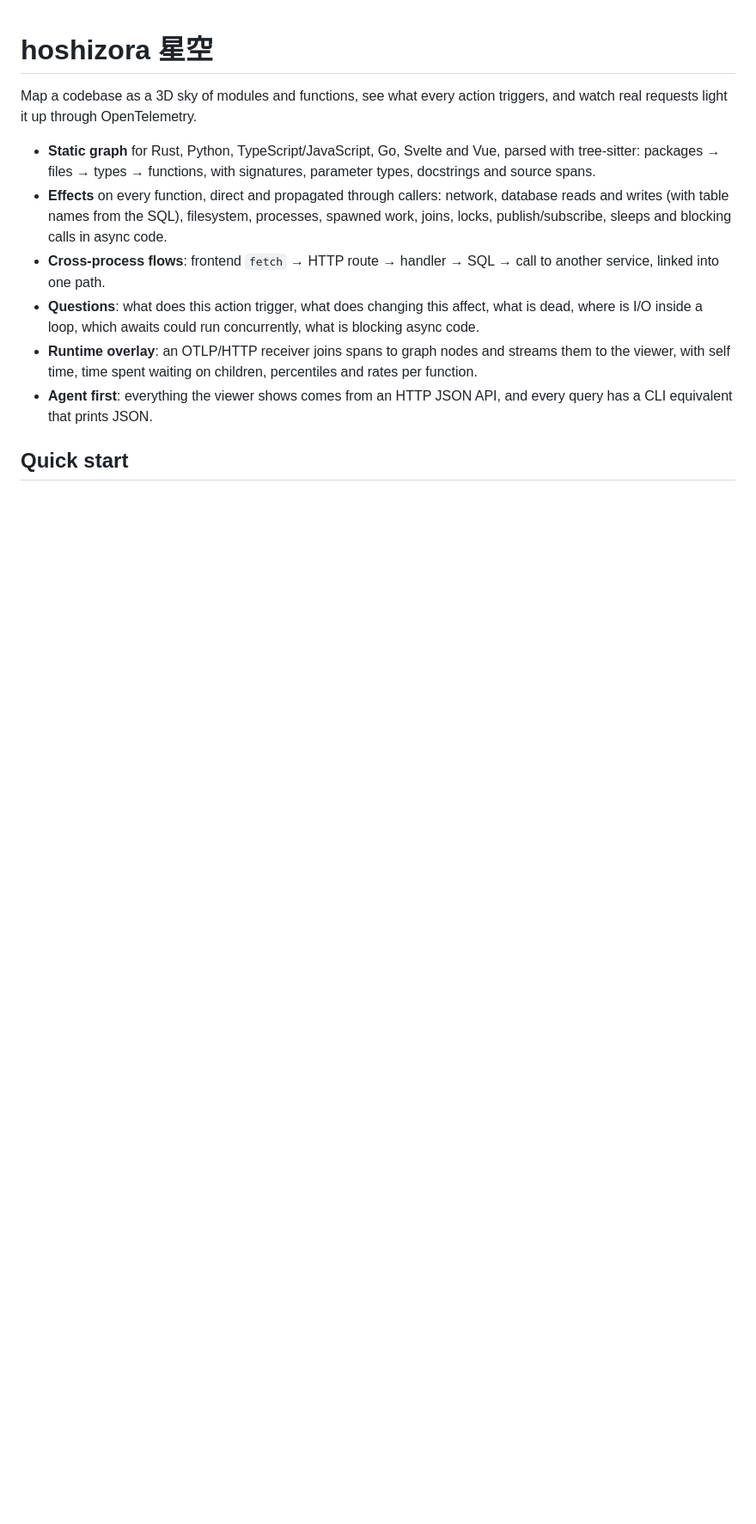
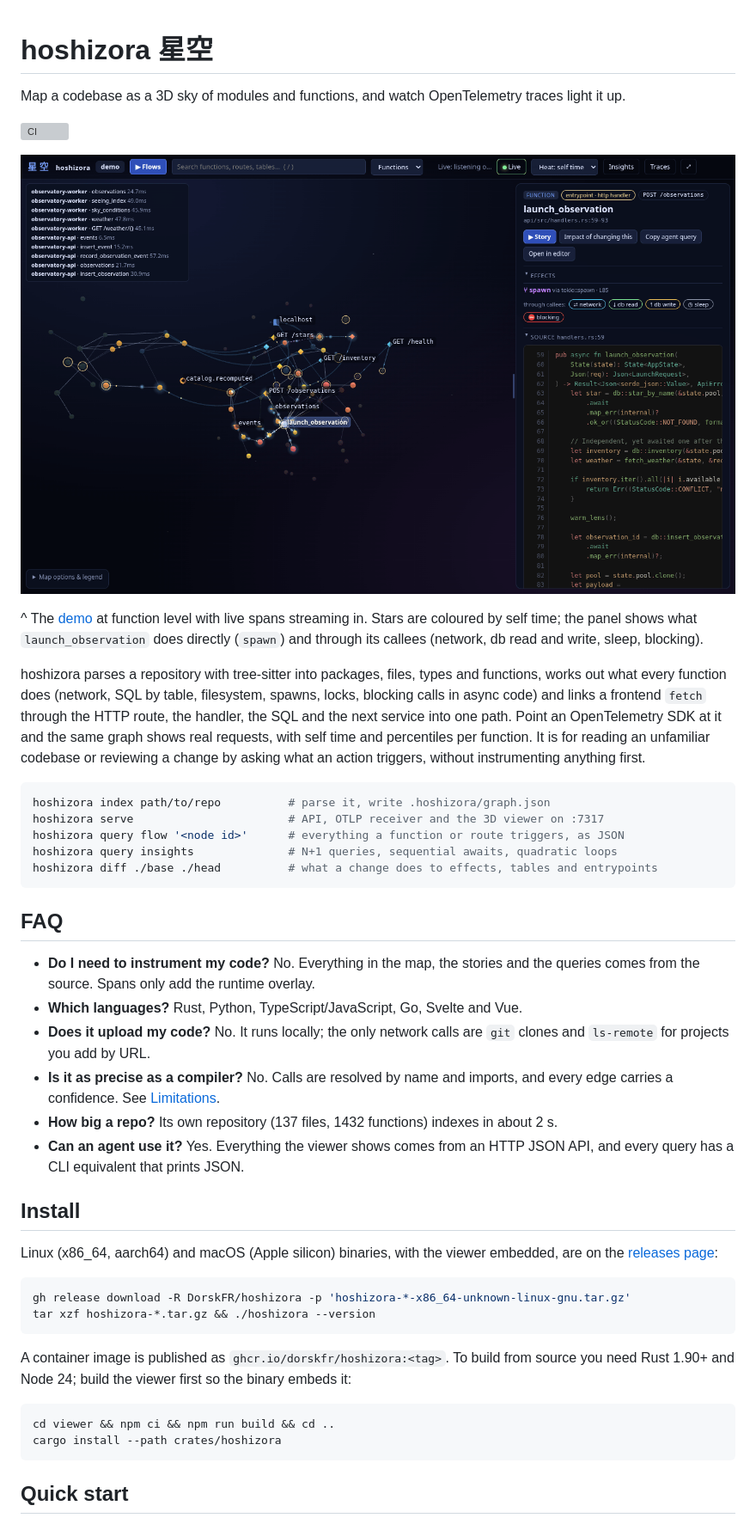
Before and after one commit to DorskFR/hoshizora, a Markdown page: README.md, the part around one of its changes. Shown at 86% size. Rendered like a GitHub page; pictures changed too: docs/assets/hero.png (added); blank space fills up the shorter version; grey boxes are pictures that could not be loaded.

````diff
--- a/README.md
+++ b/README.md
@@ -1,22 +1,60 @@
 # hoshizora 星空
 
-Map a codebase as a 3D sky of modules and functions, see what every action triggers, and watch
-real requests light it up through OpenTelemetry.
+Map a codebase as a 3D sky of modules and functions, and watch OpenTelemetry traces light it up.
 
-- **Static graph** for Rust, Python, TypeScript/JavaScript, Go, Svelte and Vue, parsed with
-  tree-sitter: packages → files → types → functions, with signatures, parameter types,
-  docstrings and source spans.
-- **Effects** on every function, direct and propagated through callers: network, database reads
-  and writes (with table names from the SQL), filesystem, processes, spawned work, joins, locks,
-  publish/subscribe, sleeps and blocking calls in async code.
-- **Cross-process flows**: frontend `fetch` → HTTP route → handler → SQL → call to another
-  service, linked into one path.
-- **Questions**: what does this action trigger, what does changing this affect, what is dead,
-  where is I/O inside a loop, which awaits could run concurrently, what is blocking async code.
-- **Runtime overlay**: an OTLP/HTTP receiver joins spans to graph nodes and streams them to the
-  viewer, with self time, time spent waiting on children, percentiles and rates per function.
-- **Agent first**: everything the viewer shows comes from an HTTP JSON API, and every query has
-  a CLI equivalent that prints JSON.
+[![CI](https://github.com/DorskFR/hoshizora/actions/workflows/ci.yml/badge.svg)](https://github.com/DorskFR/hoshizora/actions/workflows/ci.yml)
+
+![The hoshizora viewer on the polyglot demo: functions of a TypeScript frontend, a Rust API and a Python worker as stars, coloured by self time, with a ticker of incoming spans and the launch_observation handler selected, showing its effects and source](docs/assets/hero.png)
+
+^ The [demo](examples/demo) at function level with live spans streaming in. Stars are coloured
+by self time; the panel shows what `launch_observation` does directly (`spawn`) and through its
+callees (network, db read and write, sleep, blocking).
+
+hoshizora parses a repository with tree-sitter into packages, files, types and functions, works
+out what every function does (network, SQL by table, filesystem, spawns, locks, blocking calls in
+async code) and links a frontend `fetch` through the HTTP route, the handler, the SQL and the next
+service into one path. Point an OpenTelemetry SDK at it and the same graph shows real requests,
+with self time and percentiles per function. It is for reading an unfamiliar codebase or
+reviewing a change by asking what an action triggers, without instrumenting anything first.
+
+```sh
+hoshizora index path/to/repo          # parse it, write .hoshizora/graph.json
+hoshizora serve                       # API, OTLP receiver and the 3D viewer on :7317
+hoshizora query flow '<node id>'      # everything a function or route triggers, as JSON
+hoshizora query insights              # N+1 queries, sequential awaits, quadratic loops
+hoshizora diff ./base ./head          # what a change does to effects, tables and entrypoints
+```
+
+## FAQ
+
+- **Do I need to instrument my code?** No. Everything in the map, the stories and the queries
+  comes from the source. Spans only add the runtime overlay.
+- **Which languages?** Rust, Python, TypeScript/JavaScript, Go, Svelte and Vue.
+- **Does it upload my code?** No. It runs locally; the only network calls are `git` clones and
+  `ls-remote` for projects you add by URL.
+- **Is it as precise as a compiler?** No. Calls are resolved by name and imports, and every edge
+  carries a confidence. See [Limitations](#limitations).
+- **How big a repo?** Its own repository (137 files, 1432 functions) indexes in about 2 s.
+- **Can an agent use it?** Yes. Everything the viewer shows comes from an HTTP JSON API, and
+  every query has a CLI equivalent that prints JSON.
+
+## Install
+
+Linux (x86_64, aarch64) and macOS (Apple silicon) binaries, with the viewer embedded, are on the
+[releases page](https://github.com/DorskFR/hoshizora/releases):
+
+```sh
+gh release download -R DorskFR/hoshizora -p 'hoshizora-*-x86_64-unknown-linux-gnu.tar.gz'
+tar xzf hoshizora-*.tar.gz && ./hoshizora --version
+```
+
+A container image is published as `ghcr.io/dorskfr/hoshizora:<tag>`. To build from source you need
+Rust 1.90+ and Node 24; build the viewer first so the binary embeds it:
+
+```sh
+cd viewer && npm ci && npm run build && cd ..
+cargo install --path crates/hoshizora
+```
 
 ## Quick start
 
````
Also changed, not shown: other parts of README.md (+105 -107 lines), docs/queries.md (added, +48 -0 lines), docs/serving.md (added, +82 -0 lines), docs/assets/story.png (added), 2 other files.
